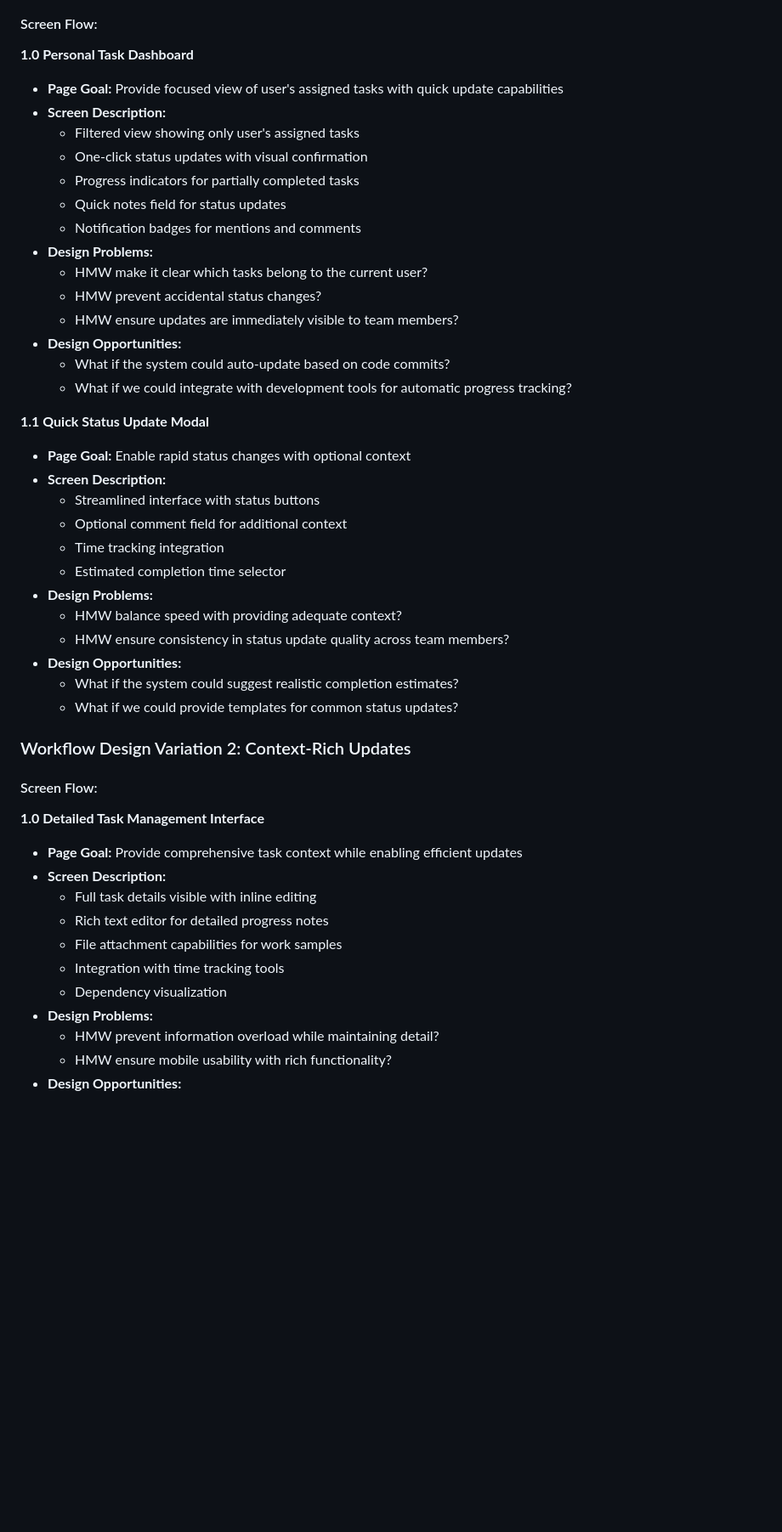
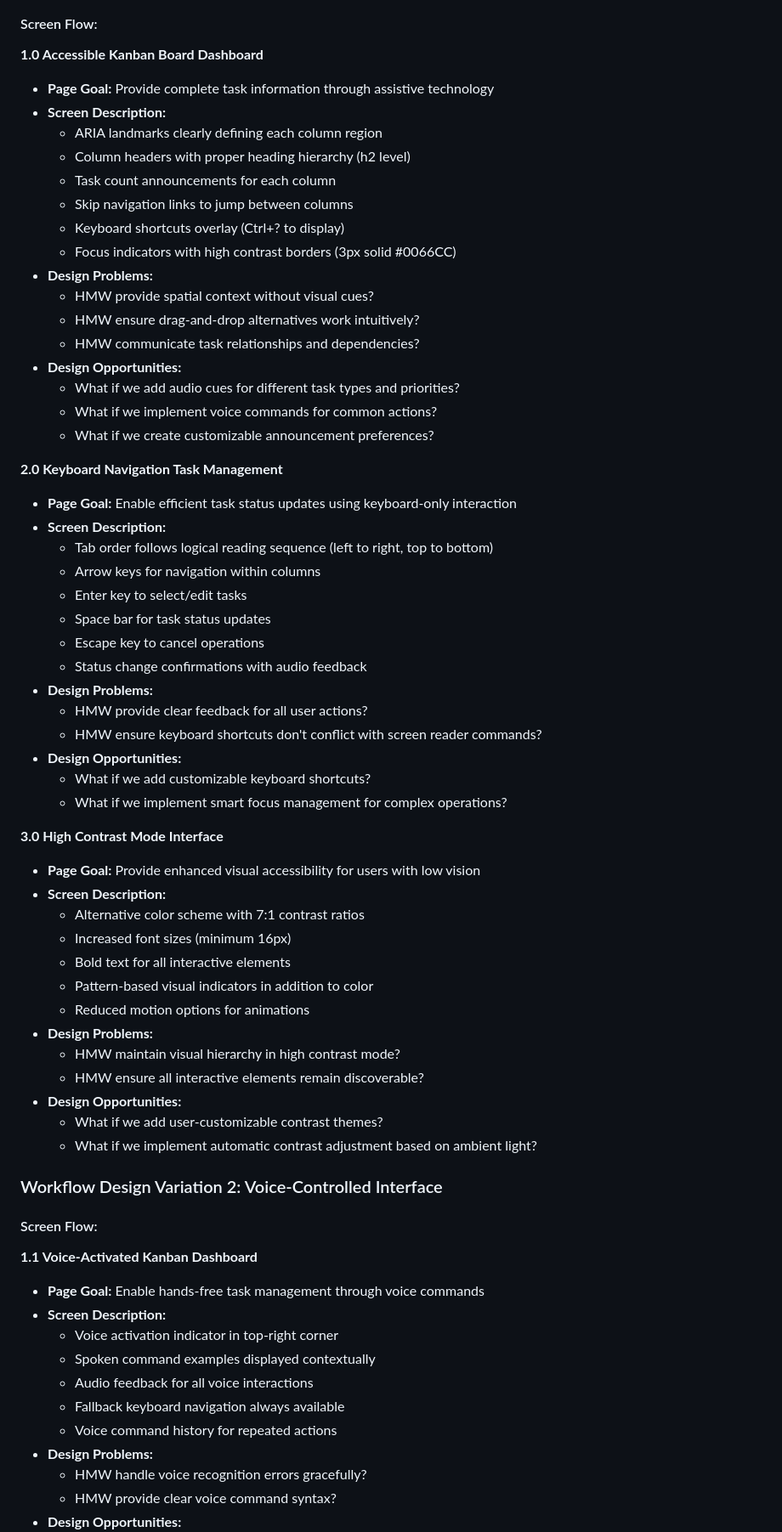
Before and after one commit to ThapaswiASC/SCIB-INCEPTION-PHASE-DEMO, a Markdown page: uxdesignpipeline/user_workflow_journey.md, the part around one of its changes. Shown at 85% size. Rendered like a GitHub page; blank space fills up the shorter version.

```diff
--- a/uxdesignpipeline/user_workflow_journey.md
+++ b/uxdesignpipeline/user_workflow_journey.md
@@ -146,49 +125,68 @@ To maintain real-time project visibility and improve team communication efficien
 
 #### Screen Flow:
 
-**1.0 Personal Task Dashboard**
-- **Page Goal:** Provide focused view of user's assigned tasks with quick update capabilities
+**1.0 Accessible Kanban Board Dashboard**
+- **Page Goal:** Provide complete task information through assistive technology
 - **Screen Description:**
-  - Filtered view showing only user's assigned tasks
-  - One-click status updates with visual confirmation
-  - Progress indicators for partially completed tasks
-  - Quick notes field for status updates
-  - Notification badges for mentions and comments
+  - ARIA landmarks clearly defining each column region
+  - Column headers with proper heading hierarchy (h2 level)
+  - Task count announcements for each column
+  - Skip navigation links to jump between columns
+  - Keyboard shortcuts overlay (Ctrl+? to display)
+  - Focus indicators with high contrast borders (3px solid #0066CC)
 - **Design Problems:**
-  - HMW make it clear which tasks belong to the current user?
-  - HMW prevent accidental status changes?
-  - HMW ensure updates are immediately visible to team members?
+  - HMW provide spatial context without visual cues?
+  - HMW ensure drag-and-drop alternatives work intuitively?
+  - HMW communicate task relationships and dependencies?
 - **Design Opportunities:**
-  - What if the system could auto-update based on code commits?
-  - What if we could integrate with development tools for automatic progress tracking?
+  - What if we add audio cues for different task types and priorities?
+  - What if we implement voice commands for common actions?
+  - What if we create customizable announcement preferences?
 
-**1.1 Quick Status Update Modal**
-- **Page Goal:** Enable rapid status changes with optional context
+**2.0 Keyboard Navigation Task Management**
+- **Page Goal:** Enable efficient task status updates using keyboard-only interaction
 - **Screen Description:**
-  - Streamlined interface with status buttons
-  - Optional comment field for additional context
-  - Time tracking integration
-  - Estimated completion time selector
+  - Tab order follows logical reading sequence (left to right, top to bottom)
+  - Arrow keys for navigation within columns
+  - Enter key to select/edit tasks
+  - Space bar for task status updates
+  - Escape key to cancel operations
+  - Status change confirmations with audio feedback
 - **Design Problems:**
-  - HMW balance speed with providing adequate context?
-  - HMW ensure consistency in status update quality across team members?
+  - HMW provide clear feedback for all user actions?
+  - HMW ensure keyboard shortcuts don't conflict with screen reader commands?
 - **Design Opportunities:**
-  - What if the system could suggest realistic completion estimates?
-  - What if we could provide templates for common status updates?
+  - What if we add customizable keyboard shortcuts?
+  - What if we implement smart focus management for complex operations?
 
-### Workflow Design Variation 2: Context-Rich Updates
+**3.0 High Contrast Mode Interface**
+- **Page Goal:** Provide enhanced visual accessibility for users with low vision
+- **Screen Description:**
+  - Alternative color scheme with 7:1 contrast ratios
+  - Increased font sizes (minimum 16px)
+  - Bold text for all interactive elements
+  - Pattern-based visual indicators in addition to color
+  - Reduced motion options for animations
+- **Design Problems:**
+  - HMW maintain visual hierarchy in high contrast mode?
+  - HMW ensure all interactive elements remain discoverable?
+- **Design Opportunities:**
+  - What if we add user-customizable contrast themes?
+  - What if we implement automatic contrast adjustment based on ambient light?
+
+### Workflow Design Variation 2: Voice-Controlled Interface
 
 #### Screen Flow:
 
-**1.0 Detailed Task Management Interface**
-- **Page Goal:** Provide comprehensive task context while enabling efficient updates
+**1.1 Voice-Activated Kanban Dashboard**
+- **Page Goal:** Enable hands-free task management through voice commands
 - **Screen Description:**
-  - Full task details visible with inline editing
-  - Rich text editor for detailed progress notes
-  - File attachment capabilities for work samples
-  - Integration with time tracking tools
-  - Dependency visualization
+  - Voice activation indicator in top-right corner
+  - Spoken command examples displayed contextually
+  - Audio feedback for all voice interactions
+  - Fallback keyboard navigation always available
+  - Voice command history for repeated actions
 - **Design Problems:**
-  - HMW prevent information overload while maintaining detail?
-  - HMW ensure mobile usability with rich functionality?
+  - HMW handle voice recognition errors gracefully?
+  - HMW provide clear voice command syntax?
 - **Design Opportunities:**
```
Also changed, not shown: other parts of uxdesignpipeline/user_workflow_journey.md (+222 -211 lines).
